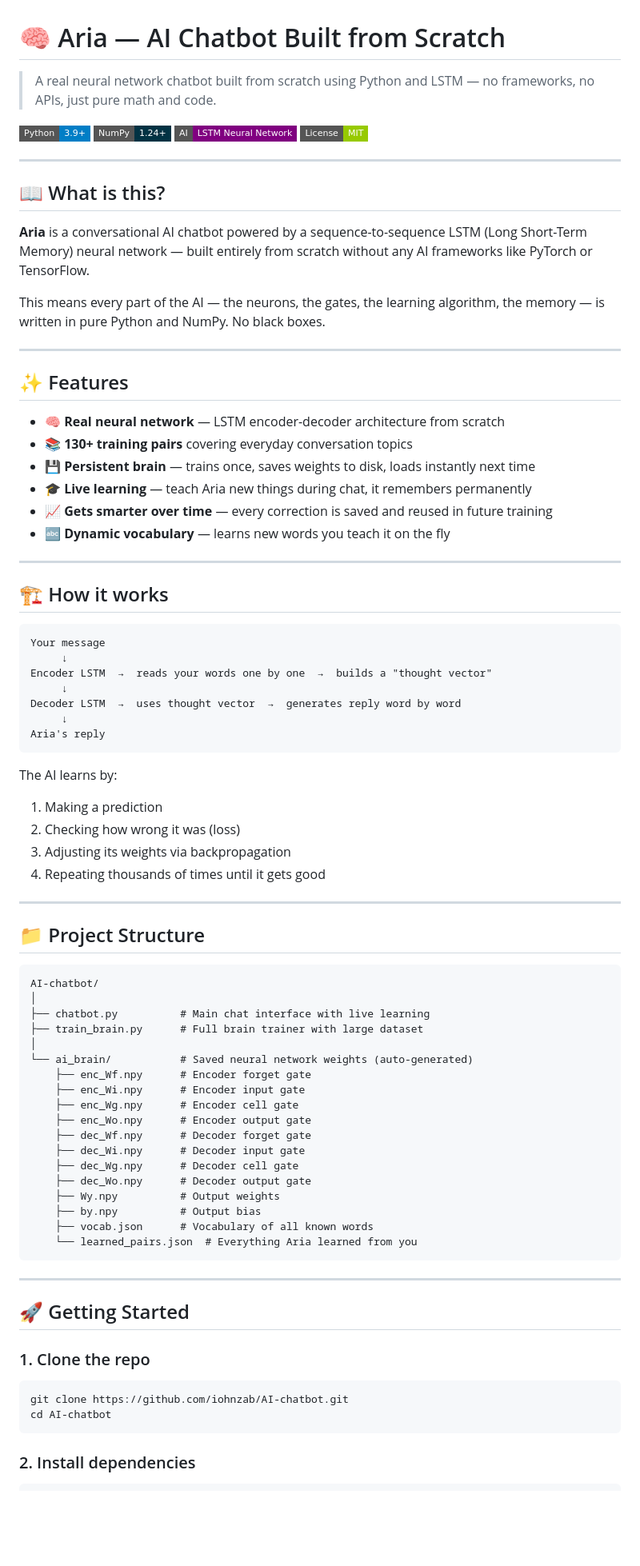
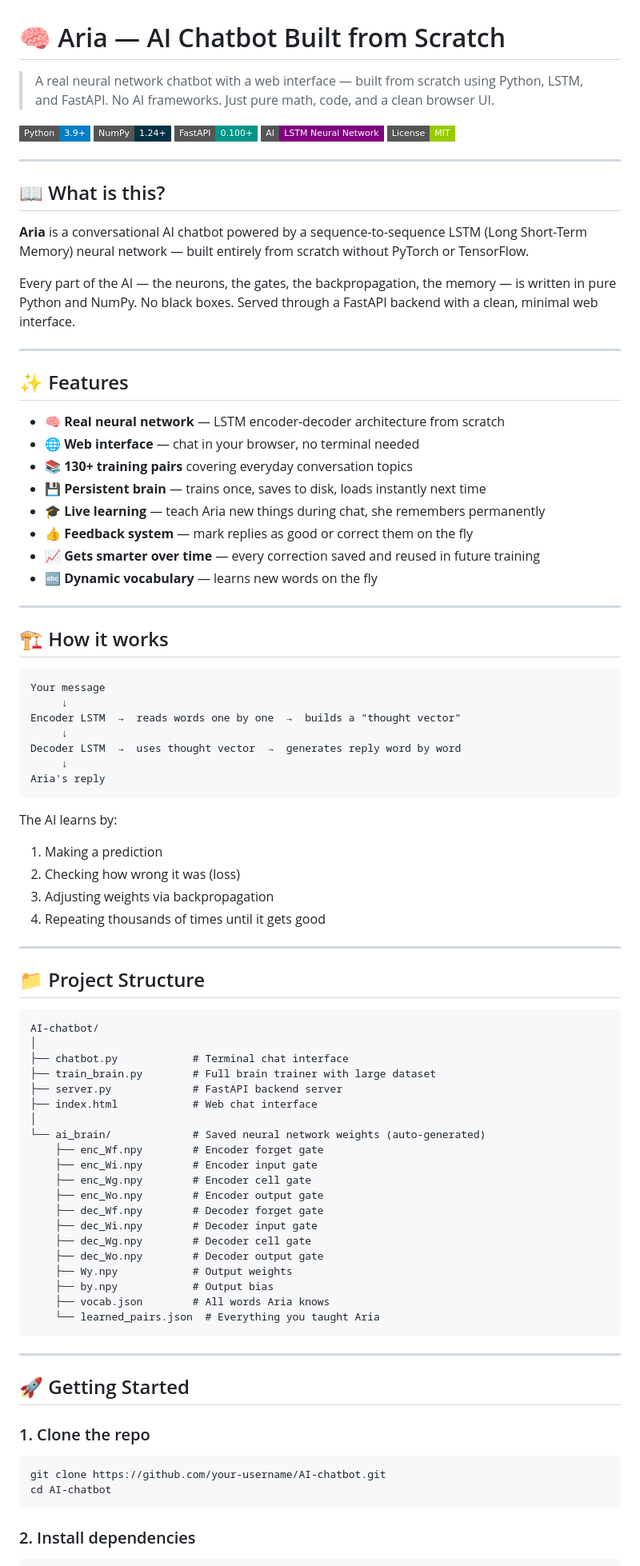
Before and after one commit to iohnzab/AI-chatbot, a Markdown page: README.md, the part around one of its changes. Shown at 80% size. Drawn GitHub-style; badges without logos; blank space fills up the shorter version.

````diff
--- a/README.md
+++ b/README.md
@@ -1,9 +1,10 @@
 # 🧠 Aria — AI Chatbot Built from Scratch
 
-> A real neural network chatbot built from scratch using Python and LSTM — no frameworks, no APIs, just pure math and code.
+> A real neural network chatbot with a web interface — built from scratch using Python, LSTM, and FastAPI. No AI frameworks. Just pure math, code, and a clean browser UI.
 
 ![Python](https://img.shields.io/badge/Python-3.9+-blue?style=flat-square&logo=python)
 ![NumPy](https://img.shields.io/badge/NumPy-1.24+-013243?style=flat-square&logo=numpy)
+![FastAPI](https://img.shields.io/badge/FastAPI-0.100+-009688?style=flat-square&logo=fastapi)
 ![AI](https://img.shields.io/badge/AI-LSTM%20Neural%20Network-purple?style=flat-square)
 ![License](https://img.shields.io/badge/License-MIT-green?style=flat-square)
 
@@ -11,20 +12,22 @@
 
 ## 📖 What is this?
 
-**Aria** is a conversational AI chatbot powered by a sequence-to-sequence LSTM (Long Short-Term Memory) neural network — built entirely from scratch without any AI frameworks like PyTorch or TensorFlow.
+**Aria** is a conversational AI chatbot powered by a sequence-to-sequence LSTM (Long Short-Term Memory) neural network — built entirely from scratch without PyTorch or TensorFlow.
 
-This means every part of the AI — the neurons, the gates, the learning algorithm, the memory — is written in pure Python and NumPy. No black boxes.
+Every part of the AI — the neurons, the gates, the backpropagation, the memory — is written in pure Python and NumPy. No black boxes. Served through a FastAPI backend with a clean, minimal web interface.
 
 ---
 
 ## ✨ Features
 
 - 🧠 **Real neural network** — LSTM encoder-decoder architecture from scratch
+- 🌐 **Web interface** — chat in your browser, no terminal needed
 - 📚 **130+ training pairs** covering everyday conversation topics
-- 💾 **Persistent brain** — trains once, saves weights to disk, loads instantly next time
-- 🎓 **Live learning** — teach Aria new things during chat, it remembers permanently
-- 📈 **Gets smarter over time** — every correction is saved and reused in future training
-- 🔤 **Dynamic vocabulary** — learns new words you teach it on the fly
+- 💾 **Persistent brain** — trains once, saves to disk, loads instantly next time
+- 🎓 **Live learning** — teach Aria new things during chat, she remembers permanently
+- 👍 **Feedback system** — mark replies as good or correct them on the fly
+- 📈 **Gets smarter over time** — every correction saved and reused in future training
+- 🔤 **Dynamic vocabulary** — learns new words on the fly
 
 ---
 
@@ -33,7 +36,7 @@ This means every part of the AI — the neurons, the gates, the learning algorit
 ```
 Your message
      ↓
-Encoder LSTM  →  reads your words one by one  →  builds a "thought vector"
+Encoder LSTM  →  reads words one by one  →  builds a "thought vector"
      ↓
 Decoder LSTM  →  uses thought vector  →  generates reply word by word
      ↓
@@ -43,7 +46,7 @@ Aria's reply
 The AI learns by:
 1. Making a prediction
 2. Checking how wrong it was (loss)
-3. Adjusting its weights via backpropagation
+3. Adjusting weights via backpropagation
 4. Repeating thousands of times until it gets good
 
 ---
@@ -53,22 +56,24 @@ The AI learns by:
 ```
 AI-chatbot/
 │
-├── chatbot.py          # Main chat interface with live learning
-├── train_brain.py      # Full brain trainer with large dataset
+├── chatbot.py            # Terminal chat interface
+├── train_brain.py        # Full brain trainer with large dataset
+├── server.py             # FastAPI backend server
+├── index.html            # Web chat interface
 │
-└── ai_brain/           # Saved neural network weights (auto-generated)
-    ├── enc_Wf.npy      # Encoder forget gate
-    ├── enc_Wi.npy      # Encoder input gate
-    ├── enc_Wg.npy      # Encoder cell gate
-    ├── enc_Wo.npy      # Encoder output gate
-    ├── dec_Wf.npy      # Decoder forget gate
-    ├── dec_Wi.npy      # Decoder input gate
-    ├── dec_Wg.npy      # Decoder cell gate
-    ├── dec_Wo.npy      # Decoder output gate
-    ├── Wy.npy          # Output weights
-    ├── by.npy          # Output bias
-    ├── vocab.json      # Vocabulary of all known words
-    └── learned_pairs.json  # Everything Aria learned from you
+└── ai_brain/             # Saved neural network weights (auto-generated)
+    ├── enc_Wf.npy        # Encoder forget gate
+    ├── enc_Wi.npy        # Encoder input gate
+    ├── enc_Wg.npy        # Encoder cell gate
+    ├── enc_Wo.npy        # Encoder output gate
+    ├── dec_Wf.npy        # Decoder forget gate
+    ├── dec_Wi.npy        # Decoder input gate
+    ├── dec_Wg.npy        # Decoder cell gate
+    ├── dec_Wo.npy        # Decoder output gate
+    ├── Wy.npy            # Output weights
+    ├── by.npy            # Output bias
+    ├── vocab.json        # All words Aria knows
+    └── learned_pairs.json  # Everything you taught Aria
 ```
 
 ---
@@ -77,7 +82,7 @@ AI-chatbot/
 
 ### 1. Clone the repo
 ```bash
-git clone https://github.com/iohnzab/AI-chatbot.git
+git clone https://github.com/your-username/AI-chatbot.git
 cd AI-chatbot
 ```
 
````
Also changed, not shown: other parts of README.md (+54 -40 lines).
